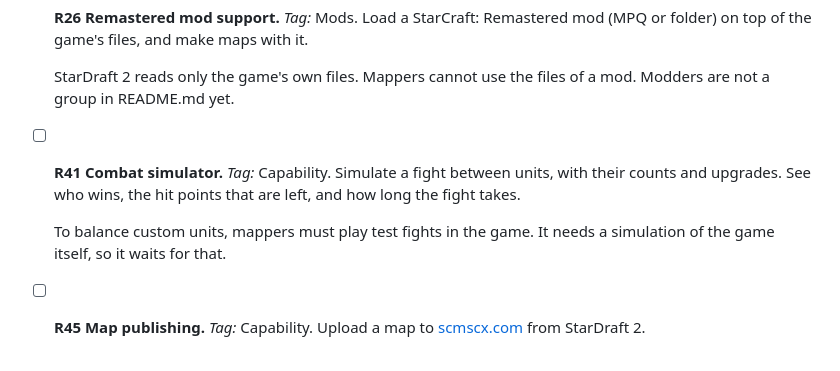
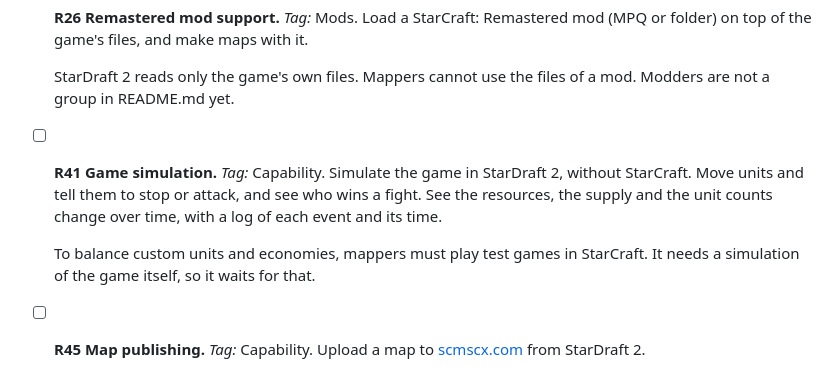
Before and after one commit to stardraft-editor/stardraft, a Markdown page: docs/project/ROADMAP.md, the part around the change. Rendered like a GitHub page.

Commit message:
Roadmap: R41 Combat simulator becomes Game simulation (fights, resources, supply and unit counts, with a log), as the #feedback SC Simulation post

```diff
--- a/docs/project/ROADMAP.md
+++ b/docs/project/ROADMAP.md
@@ -191,12 +191,12 @@ Exploring how to enable the next evolution of StarCraft creations.
 
   StarDraft 2 reads only the game's own files. Mappers cannot use the files of a mod. Modders are not a group in
   README.md yet.
-- [ ] **R41 Combat simulator.** *Tag:* Capability.
-  Simulate a fight between units, with their counts and upgrades. See who wins, the hit points that are left, and how
-  long the fight takes.
+- [ ] **R41 Game simulation.** *Tag:* Capability.
+  Simulate the game in StarDraft 2, without StarCraft. Move units and tell them to stop or attack, and see who wins a
+  fight. See the resources, the supply and the unit counts change over time, with a log of each event and its time.
 
-  To balance custom units, mappers must play test fights in the game. It needs a simulation of the game itself, so
-  it waits for that.
+  To balance custom units and economies, mappers must play test games in StarCraft. It needs a simulation of the game
+  itself, so it waits for that.
 - [ ] **R45 Map publishing.** *Tag:* Capability.
   Upload a map to [scmscx.com](https://scmscx.com) from StarDraft 2.
 
```
